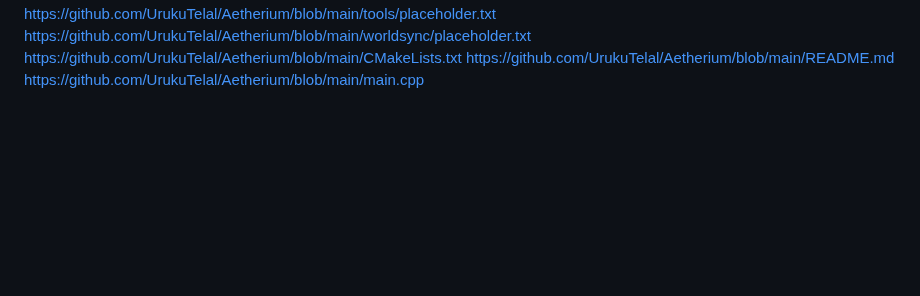
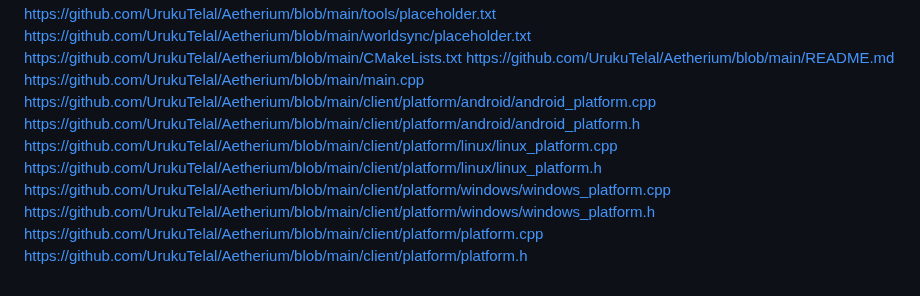
Before and after one commit to UrukuTelal/Aetherium, a Markdown page: FILE_INDEX.md, the part around the change. Rendered like a GitHub page; blank space fills up the shorter version.

Commit message:
updated FILE_INDEX

```diff
--- a/FILE_INDEX.md
+++ b/FILE_INDEX.md
@@ -46,3 +46,11 @@ https://github.com/UrukuTelal/Aetherium/blob/main/worldsync/placeholder.txt
 https://github.com/UrukuTelal/Aetherium/blob/main/CMakeLists.txt
 https://github.com/UrukuTelal/Aetherium/blob/main/README.md
 https://github.com/UrukuTelal/Aetherium/blob/main/main.cpp
+https://github.com/UrukuTelal/Aetherium/blob/main/client/platform/android/android_platform.cpp
+https://github.com/UrukuTelal/Aetherium/blob/main/client/platform/android/android_platform.h
+https://github.com/UrukuTelal/Aetherium/blob/main/client/platform/linux/linux_platform.cpp
+https://github.com/UrukuTelal/Aetherium/blob/main/client/platform/linux/linux_platform.h
+https://github.com/UrukuTelal/Aetherium/blob/main/client/platform/windows/windows_platform.cpp
+https://github.com/UrukuTelal/Aetherium/blob/main/client/platform/windows/windows_platform.h
+https://github.com/UrukuTelal/Aetherium/blob/main/client/platform/platform.cpp
+https://github.com/UrukuTelal/Aetherium/blob/main/client/platform/platform.h
```
